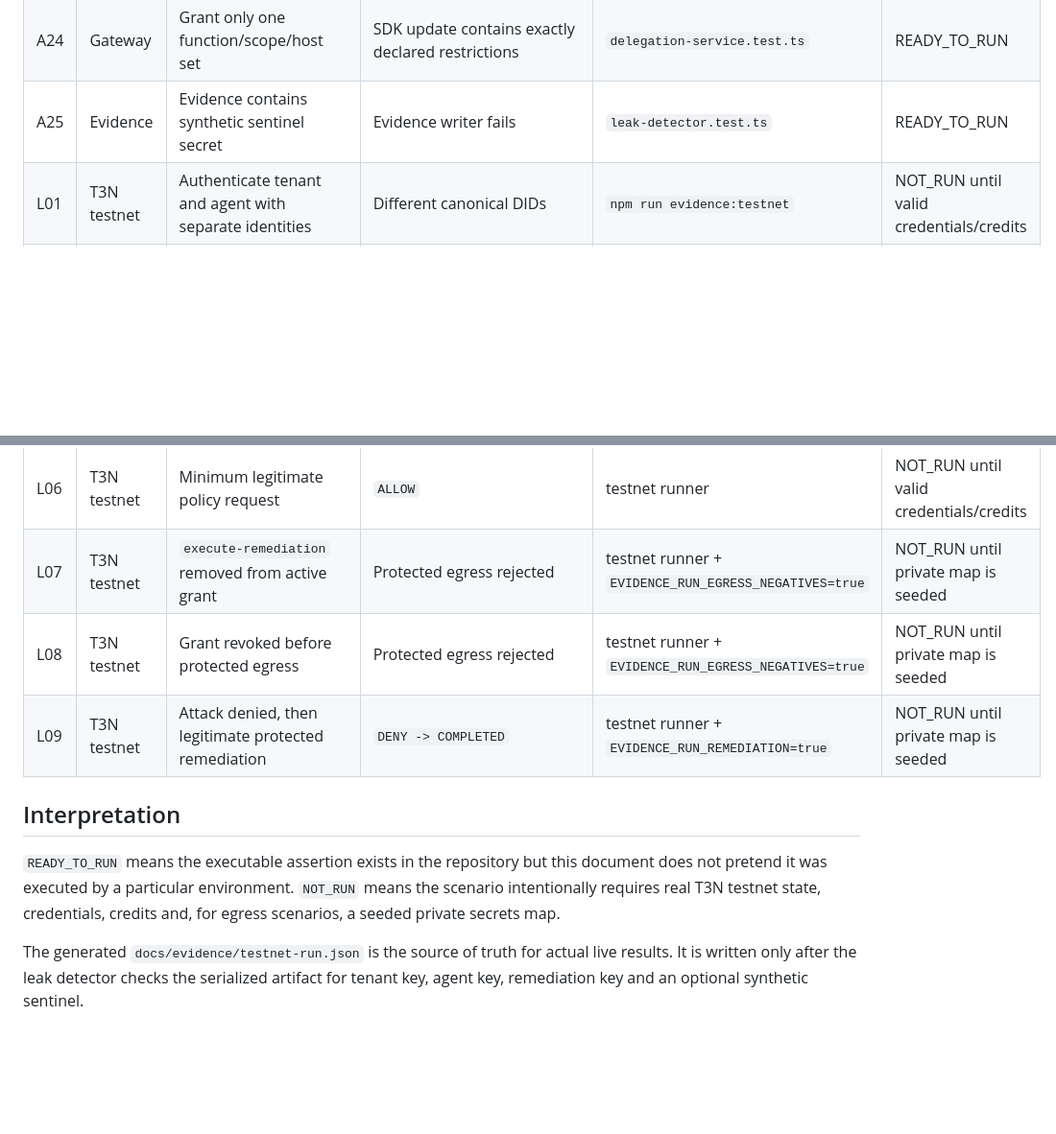
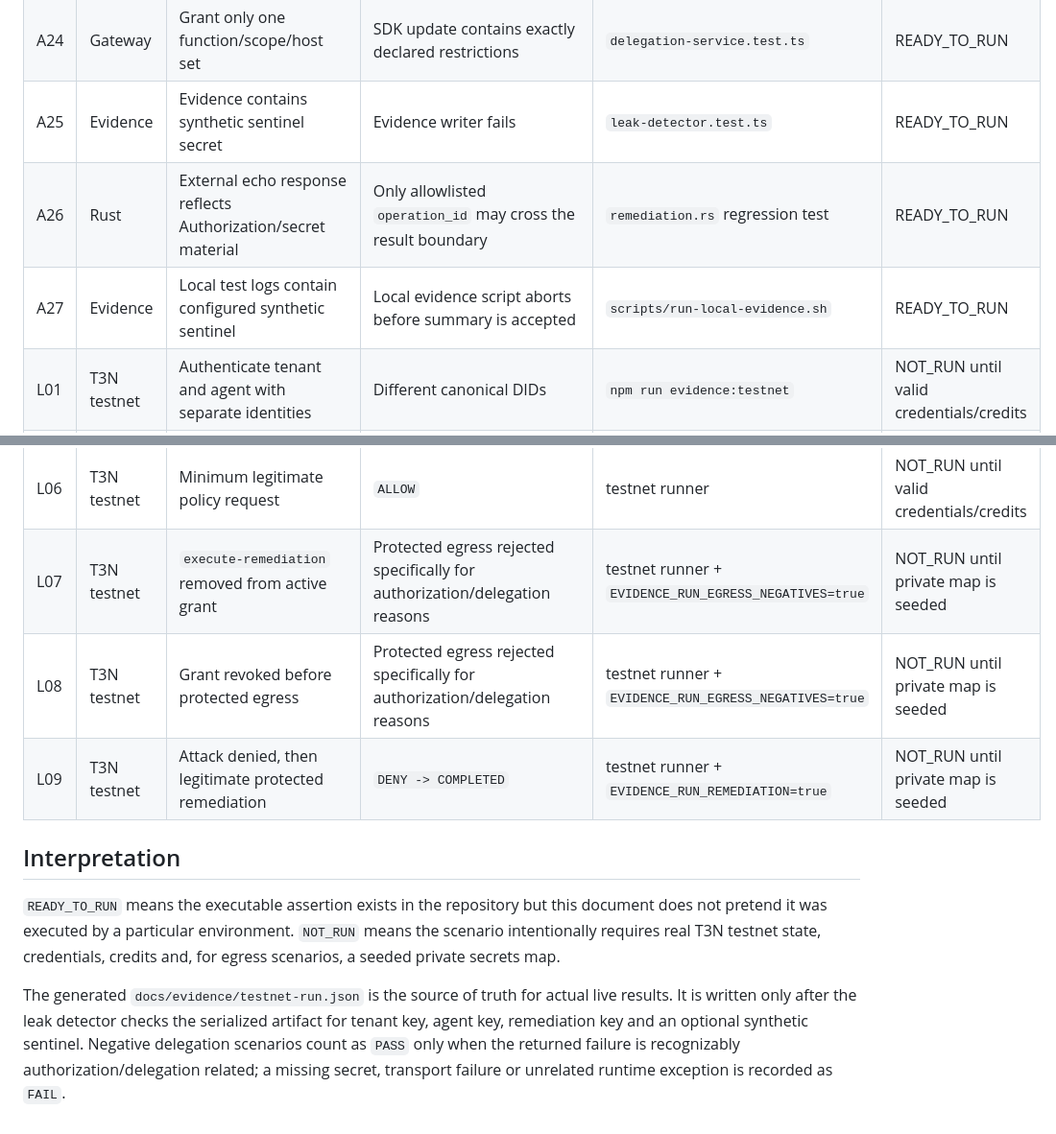
Before and after one commit to diogo2806/t3-privacy-guard, a Markdown page: docs/evidence/scenario-matrix.md, 2 parts joined by grey strips. Shown at 96% size. Drawn GitHub-style; blank space fills up the shorter version.

Commit message:
docs: ampliar matriz com anti-reflection e anti-leak

```diff
--- a/docs/evidence/scenario-matrix.md
+++ b/docs/evidence/scenario-matrix.md
@@ -29,18 +29,20 @@ This matrix distinguishes **automated local assertions** from **real T3N testnet
 | A23 | Gateway | Revoke existing grant | Only matching grant is expired, restrictions preserved | `delegation-service.test.ts` | READY_TO_RUN |
 | A24 | Gateway | Grant only one function/scope/host set | SDK update contains exactly declared restrictions | `delegation-service.test.ts` | READY_TO_RUN |
 | A25 | Evidence | Evidence contains synthetic sentinel secret | Evidence writer fails | `leak-detector.test.ts` | READY_TO_RUN |
+| A26 | Rust | External echo response reflects Authorization/secret material | Only allowlisted `operation_id` may cross the result boundary | `remediation.rs` regression test | READY_TO_RUN |
+| A27 | Evidence | Local test logs contain configured synthetic sentinel | Local evidence script aborts before summary is accepted | `scripts/run-local-evidence.sh` | READY_TO_RUN |
 | L01 | T3N testnet | Authenticate tenant and agent with separate identities | Different canonical DIDs | `npm run evidence:testnet` | NOT_RUN until valid credentials/credits |
 | L02 | T3N testnet | Secret exfiltration request against registered contract | `DENY` | testnet runner | NOT_RUN until valid credentials/credits |
 | L03 | T3N testnet | Undelegated/forbidden host | `DENY` | testnet runner | NOT_RUN until valid credentials/credits |
 | L04 | T3N testnet | Wrong purpose | `DENY` | testnet runner | NOT_RUN until valid credentials/credits |
 | L05 | T3N testnet | Excess non-secret field | `REDACT` | testnet runner | NOT_RUN until valid credentials/credits |
 | L06 | T3N testnet | Minimum legitimate policy request | `ALLOW` | testnet runner | NOT_RUN until valid credentials/credits |
-| L07 | T3N testnet | `execute-remediation` removed from active grant | Protected egress rejected | testnet runner + `EVIDENCE_RUN_EGRESS_NEGATIVES=true` | NOT_RUN until private map is seeded |
-| L08 | T3N testnet | Grant revoked before protected egress | Protected egress rejected | testnet runner + `EVIDENCE_RUN_EGRESS_NEGATIVES=true` | NOT_RUN until private map is seeded |
+| L07 | T3N testnet | `execute-remediation` removed from active grant | Protected egress rejected specifically for authorization/delegation reasons | testnet runner + `EVIDENCE_RUN_EGRESS_NEGATIVES=true` | NOT_RUN until private map is seeded |
+| L08 | T3N testnet | Grant revoked before protected egress | Protected egress rejected specifically for authorization/delegation reasons | testnet runner + `EVIDENCE_RUN_EGRESS_NEGATIVES=true` | NOT_RUN until private map is seeded |
 | L09 | T3N testnet | Attack denied, then legitimate protected remediation | `DENY -> COMPLETED` | testnet runner + `EVIDENCE_RUN_REMEDIATION=true` | NOT_RUN until private map is seeded |
 
 ## Interpretation
 
 `READY_TO_RUN` means the executable assertion exists in the repository but this document does not pretend it was executed by a particular environment. `NOT_RUN` means the scenario intentionally requires real T3N testnet state, credentials, credits and, for egress scenarios, a seeded private secrets map.
 
-The generated `docs/evidence/testnet-run.json` is the source of truth for actual live results. It is written only after the leak detector checks the serialized artifact for tenant key, agent key, remediation key and an optional synthetic sentinel.
+The generated `docs/evidence/testnet-run.json` is the source of truth for actual live results. It is written only after the leak detector checks the serialized artifact for tenant key, agent key, remediation key and an optional synthetic sentinel. Negative delegation scenarios count as `PASS` only when the returned failure is recognizably authorization/delegation related; a missing secret, transport failure or unrelated runtime exception is recorded as `FAIL`.
```
